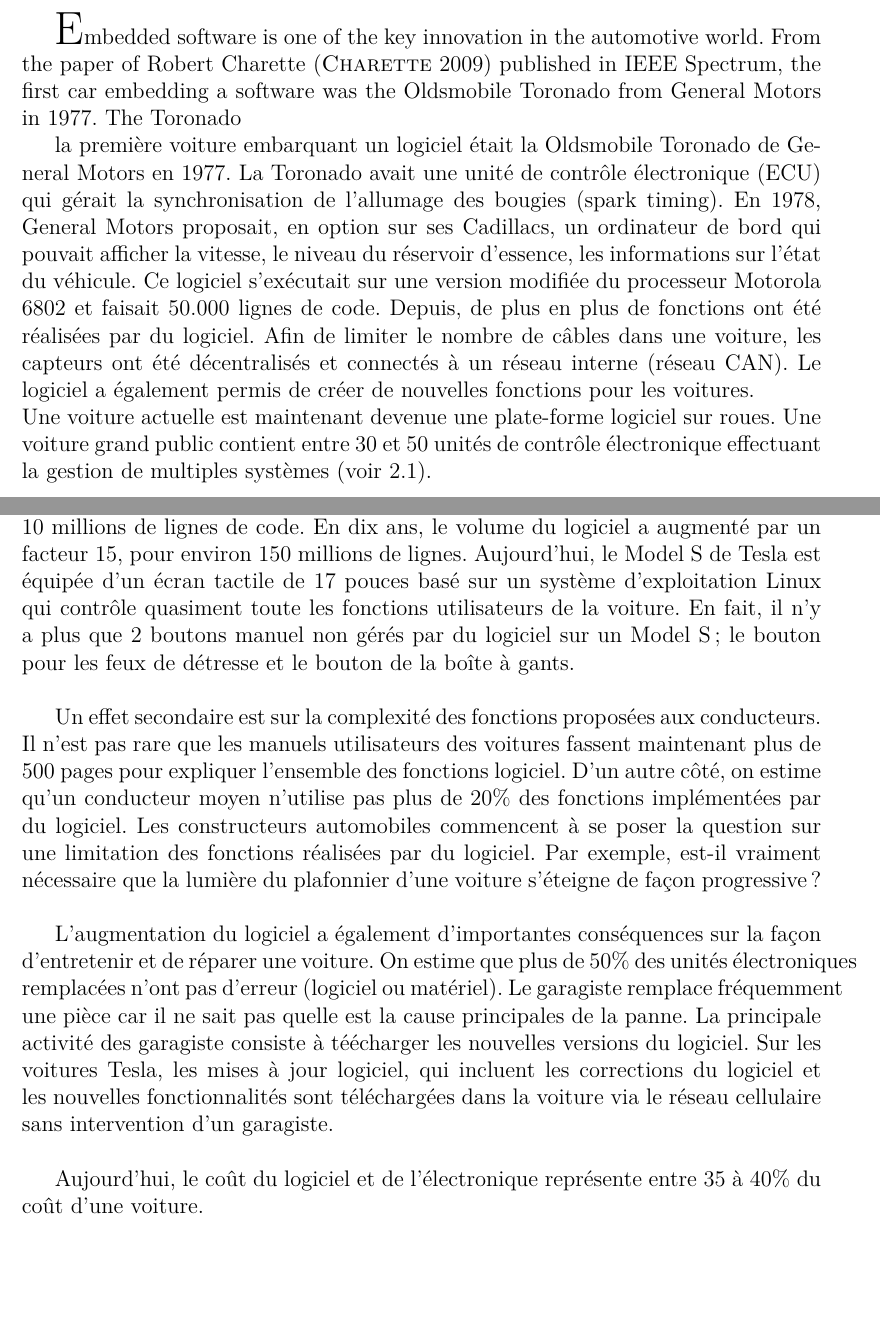
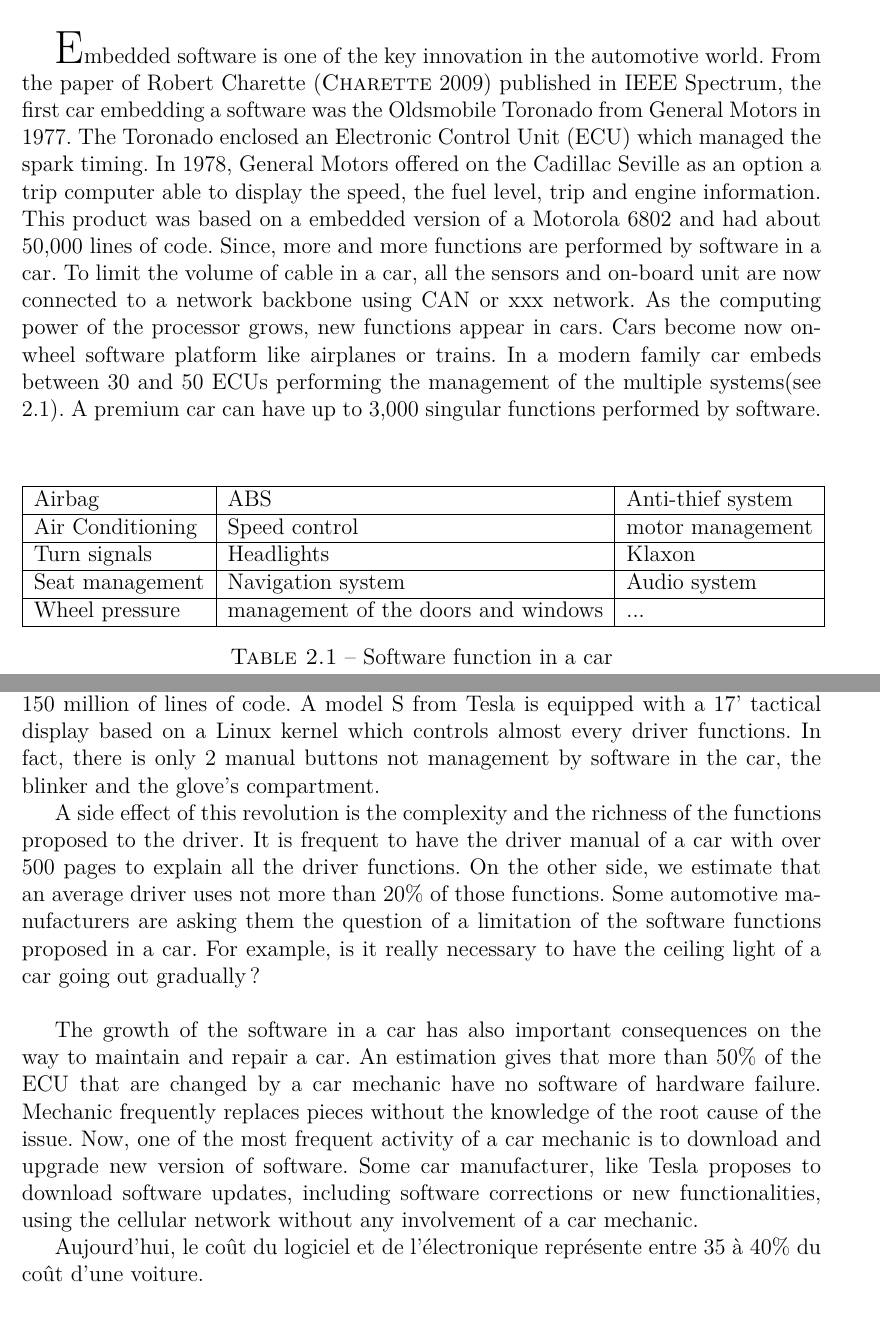
Before and after one commit to PAYRAULT/Remoi, a LaTeX thesis (main.tex, which reads Sections/2_securite.tex): two parts of pages 10 and 11 of 24, joined at a grey line, cut so that both start at the same text, the shorter picture padded with empty space. Compiled offline with pdfLaTeX.

Commit message:
Translation

```diff
--- a/Sections/2_securite.tex
+++ b/Sections/2_securite.tex
@@ -11,39 +11,37 @@
 \section {The software revolution}
 \medskip
 {\Huge E}mbedded software is one of the key innovation in the automotive world. From the paper of
- Robert Charette (\cite{Cha2009}) published in IEEE Spectrum, the first car embedding a software was the Oldsmobile Toronado from General Motors in 1977. The Toronado
-
-
- la premi\`ere voiture embarquant un logiciel \'etait la Oldsmobile Toronado de General Motors en 1977. La Toronado avait une unit\'e de contr\^ole \'electronique (ECU) qui g\'erait la synchronisation de l'allumage des bougies (spark timing). En 1978, General Motors proposait, en option sur ses Cadillacs, un ordinateur de bord qui pouvait afficher la vitesse, le niveau du r\'eservoir d'essence, les informations sur l'\'etat du v\'ehicule. Ce logiciel s'ex\'ecutait sur une version modifi\'ee du processeur Motorola 6802 et faisait 50.000 lignes de code. Depuis, de plus en plus de fonctions ont \'et\'e r\'ealis\'ees par du logiciel. Afin de limiter le nombre de c\^ables dans une voiture, les capteurs ont \'et\'e d\'ecentralis\'es et connect\'es \`a un r\'eseau interne (r\'eseau CAN). Le logiciel a \'egalement permis de cr\'eer de nouvelles fonctions pour les voitures. \\
-Une voiture actuelle est maintenant devenue une plate-forme logiciel sur roues. Une voiture grand public contient entre 30 et 50 unit\'es de contr\^ole \'electronique effectuant la gestion de multiples syst\`emes (voir \ref{tab:soft}).
+ Robert Charette (\cite{Cha2009}) published in IEEE Spectrum, the first car embedding a software was the Oldsmobile Toronado from General Motors in 1977. The Toronado enclosed an Electronic Control Unit (ECU) which managed the spark timing. In 1978, General Motors offered on the Cadillac Seville as an option a trip computer able to display the speed, the fuel level, trip and engine information. This product was based on a embedded version of a Motorola 6802 and had about 50,000 lines of code. Since, more and more functions are performed by software in a car. To limit the volume of cable in a car, all the sensors and on-board unit are now connected to a network backbone using CAN or xxx network. As the computing power of the processor grows, new functions appear in cars. Cars become now on-wheel software platform like airplanes or trains. In a modern family car embeds between 30 and 50 ECUs performing the management of the multiple systems(see \ref{tab:soft}). A premium car can have up to 3,000 singular functions performed by software.
 
 \FloatBarrier
 \begin{table}
 \centering
 \begin{tabular}{| l | l | l |}
 \hline
-Air bag & ABS & Syst\`eme d'alarme \\
+Airbag & ABS & Anti-thief system \\
 \hline
-La climatisation & Le r\'egulateur de vitesse & Le r\'egime moteur \\
+Air Conditioning & Speed control & motor management \\
 \hline
-Les clignotants & Les feux & Le klaxon \\
+Turn signals & Headlights & Klaxon \\
 \hline
-La gestion des si\`eges & Le syst\`eme de navigation & Le syst\`eme audio \\
+Seat management & Navigation system & Audio system\\
 \hline
-La pression des pneus & La gestion des portes et vitres & ... \\
+Wheel pressure & management of the doors and windows & ... \\
 \hline
 \end{tabular}
-\caption{Syst\`eme logiciel dans une voiture}
+\caption{Software function in a car}
 \label{tab:soft}
 \end{table}
 \FloatBarrier
 
 
-En 2009, Alfred Katzenbach, le directeur des Technologies Informatique Chez Daimler, a annon\c c\'e que le syst\`eme navigation et audio sur une Mercedes-Benz  S-class contient plus 20 millions de lignes de code et que la voiture contienait pratiquement autant d'unit\'e \'electronique qu'un Airbus A380 (si on exclut le syst\`eme de divertissement en vol) (\cite{Cha09}).  Les logiciels dans une voiture grossissent \`a une vitesse exponentielle en taille et en complexit\'e. En 2010, certaines voitures avaient 10 millions de lignes de code. En dix ans, le volume du logiciel a augment\'e par un facteur 15, pour environ 150 millions de lignes. Aujourd'hui, le Model S de Tesla est \'equip\'ee d'un \'ecran tactile de 17 pouces bas\'e sur un syst\`eme d'exploitation Linux qui contr\^ole quasiment toute les fonctions utilisateurs de la voiture. En fait, il n'y a plus que 2 boutons manuel non g\'er\'es par du logiciel sur un Model S; le bouton pour les feux de d\'etresse et le bouton de la bo\^ite \`a gants. \\
+In 2009, Alfred Katzenbach, Director of Information Technology Management at Daimler announced that the radio and navigation management system of a S-class Mercedes-Bens contains over 20 millions line of code and the car embeds nearly as many ECUs as an Airbus A380 (excluding the in-flight entertainment system) (\cite{Cha09}). Software in a car has an exponential growth in size and complexity. In just 10 years, the software volume in a car expands by a factor 10, to arrive at around 150 million of lines of code. A model S from Tesla is equipped with a 17' tactical display based on a Linux kernel which controls almost every driver functions. In fact, there is only 2 manual buttons not management by software in the car, the blinker and the glove's compartment.
 
-Un effet secondaire est sur la complexit\'e des fonctions propos\'ees aux conducteurs. Il n'est pas rare que les manuels utilisateurs des voitures fassent maintenant plus de 500 pages pour expliquer l'ensemble des fonctions logiciel. D'un autre c\^ot\'e, on estime qu'un conducteur moyen n'utilise pas plus de 20\% des fonctions impl\'ement\'ees par du logiciel. Les constructeurs automobiles commencent \`a se poser la question sur une limitation des fonctions r\'ealis\'ees par du logiciel. Par exemple, est-il vraiment n\'ecessaire que la lumi\`ere du plafonnier d'une voiture s'\'eteigne de fa\c con progressive?\\
 
-L'augmentation du logiciel a \'egalement d'importantes cons\'equences sur la fa\c con d'entretenir et de r\'eparer une voiture. On estime que plus de 50\% des unit\'es \'electroniques remplac\'ees n'ont pas d'erreur (logiciel ou mat\'eriel). Le garagiste remplace fr\'equemment une pi\`ece car il ne sait pas quelle est la cause principales de la panne. La principale activit\'e des garagiste consiste \`a t\'e\'echarger les nouvelles versions du logiciel. Sur les voitures Tesla, les mises \`a jour logiciel, qui incluent les corrections du logiciel et les nouvelles fonctionnalit\'es sont t\'el\'echarg\'ees dans la voiture via le r\'eseau cellulaire sans intervention d'un garagiste.\\
+A side effect of this revolution is the complexity and the richness of the functions proposed to the driver. It is frequent to have the driver manual of a car with over 500 pages to explain all the driver functions. On the other side, we estimate that an average driver uses not more than 20\% of those functions. Some automotive manufacturers are asking them the question of a limitation of the software functions proposed in a car. For example, is it really necessary to have the ceiling light of a car going out gradually?\\
+
+The growth of the software in a car has also important consequences on the way to maintain and repair a car. An estimation gives that more than 50\% of the ECU that are changed by a car mechanic have no software of hardware failure. Mechanic frequently replaces pieces without the knowledge of the root cause of the issue. Now, one of the most frequent activity of a car mechanic is to download and upgrade new version of software. Some car manufacturer, like Tesla proposes to download software updates, including software corrections or new functionalities, using the cellular network without any involvement of a car mechanic.
+
 
 Aujourd'hui, le co\^ut du logiciel et de l'\'electronique repr\'esente entre 35 \`a 40\% du co\^ut d'une voiture. \\
 
```
Also changed, not shown: Sections/4_resilience.tex (+1 -1 lines).
